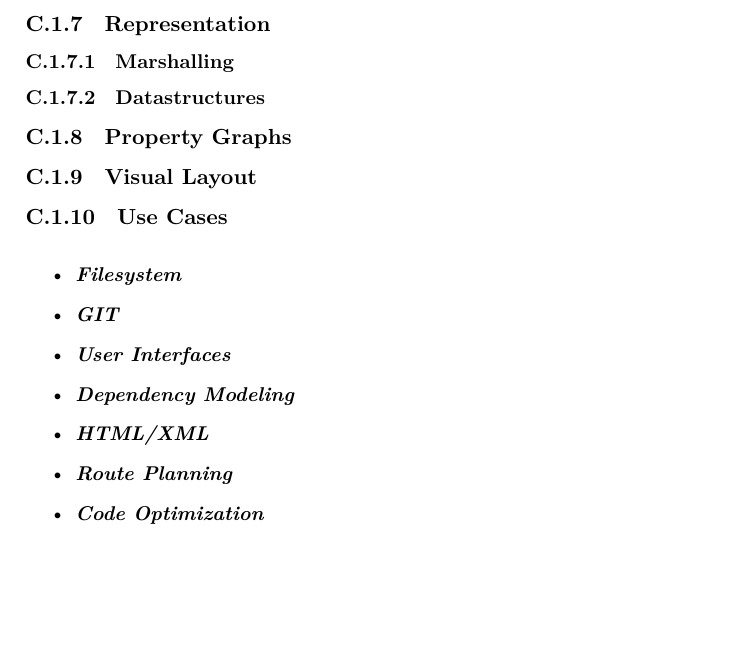
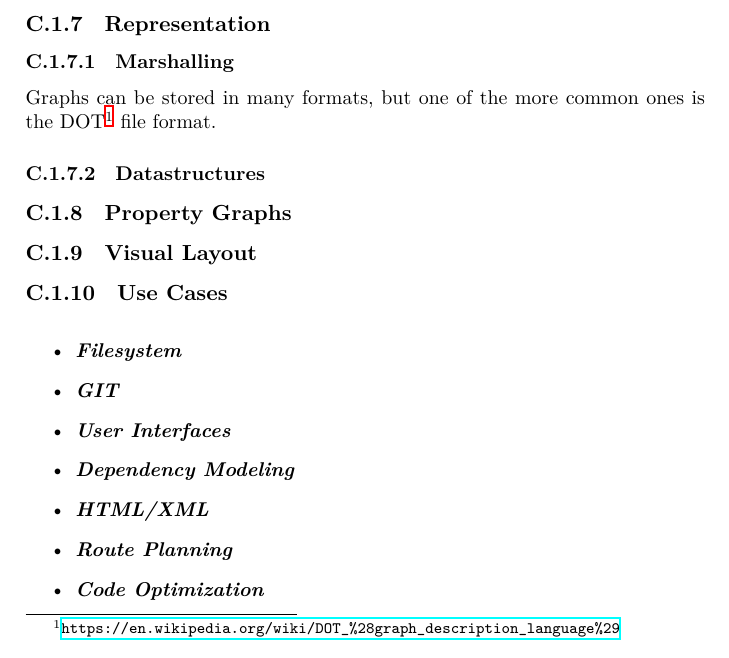
Before and after one commit to aslakjohansen/report-writing, a LaTeX thesis (doc/report-writing.tex, which reads doc/topics/graphs.tex): part of page 61 of 71, cut so that both start at the same text, the shorter picture padded with empty space. Compiled offline with XeLaTeX.

Commit message:
Added a link to the dot file format

```diff
--- a/doc/topics/graphs.tex
+++ b/doc/topics/graphs.tex
@@ -148,6 +148,9 @@
 
 \subsection{Representation}
 \subsubsection{Marshalling}
+
+Graphs can be stored in many formats, but one of the more common ones is the DOT\footnote{ \url{https://en.wikipedia.org/wiki/DOT_\%28graph_description_language\%29} } file format.
+
 \subsubsection{Datastructures}
 
 \subsection{Property Graphs}
```
